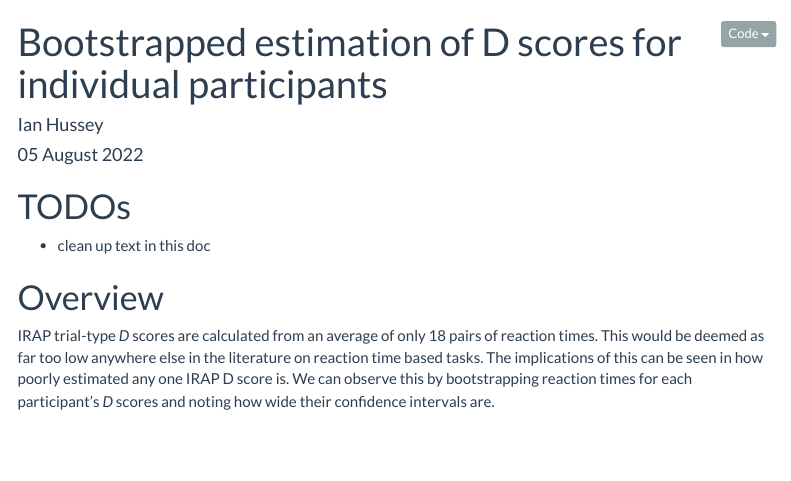
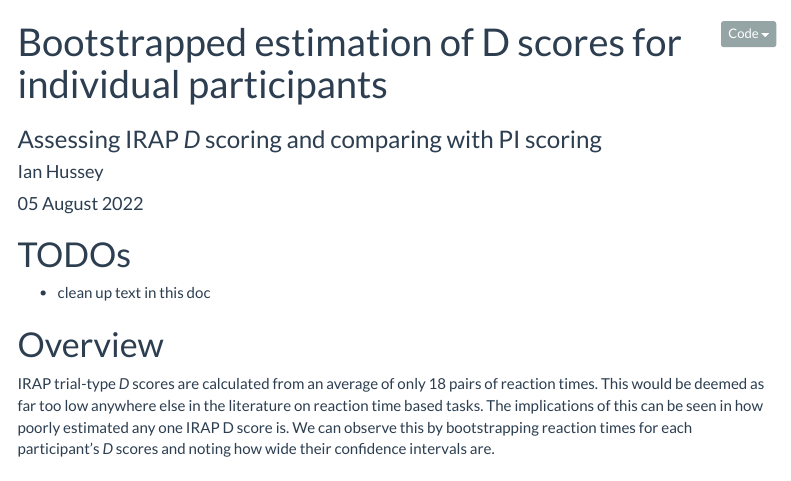
Before and after one commit to ianhussey/cis-on-irap-d-scores, an R Markdown document (analysis/analysis.Rmd): the page in a window 1100 px wide, from its top. Rendered offline with R 4.5, knitr and Pandoc, with nearby package versions; some code elsewhere in the file could not run offline; menus at the side of the page are left out.

Commit message:
Update analysis.Rmd
added subtitle

```diff
--- a/analysis/analysis.Rmd
+++ b/analysis/analysis.Rmd
@@ -1,5 +1,6 @@
 ---
 title: "Bootstrapped estimation of D scores for individual participants"
+subtitle: "Assessing IRAP *D* scoring and comparing with PI scoring"
 author: "Ian Hussey"
 date: "`r format(Sys.time(), '%d %B %Y')`"
 output:
```
